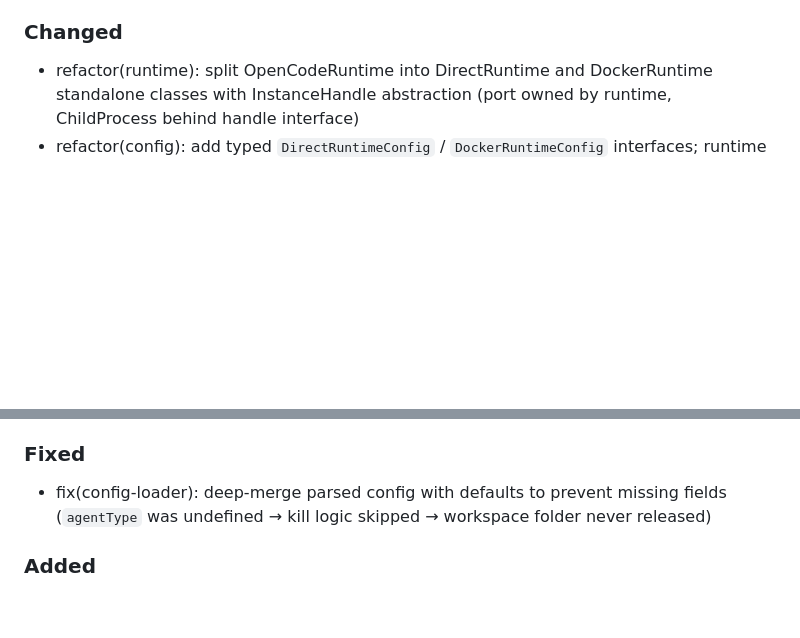
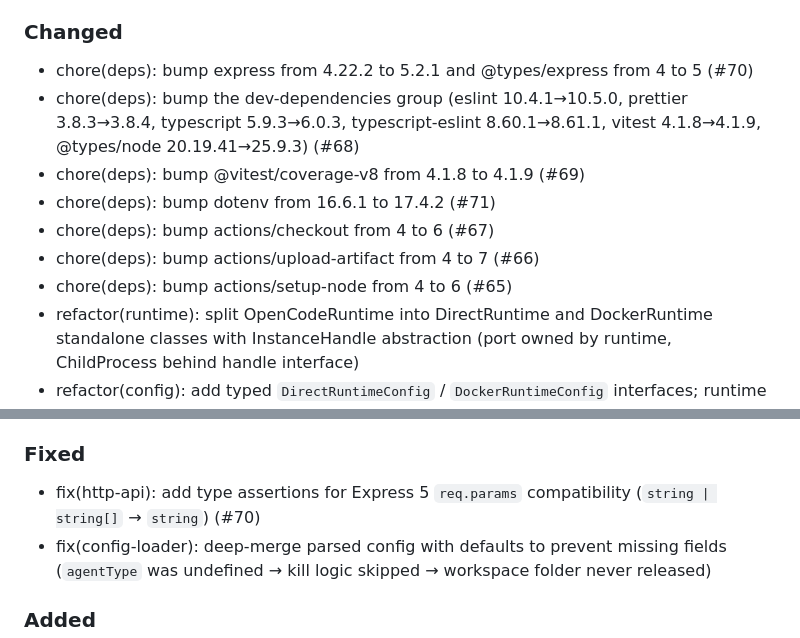
Before and after one commit to luberserker0v0/agent-orchestrator, a Markdown page: CHANGELOG.md, 2 parts joined by grey strips. Drawn GitHub-style; blank space fills up the shorter version.

Commit message:
docs(changelog): record all Dependabot dependency bumps and Express 5 fix

```diff
--- a/CHANGELOG.md
+++ b/CHANGELOG.md
@@ -22,6 +22,13 @@ and this project adheres to [Semantic Versioning](https://semver.org/spec/v2.0.0
 
 ### Changed
 
+- chore(deps): bump express from 4.22.2 to 5.2.1 and @types/express from 4 to 5 (#70)
+- chore(deps): bump the dev-dependencies group (eslint 10.4.1→10.5.0, prettier 3.8.3→3.8.4, typescript 5.9.3→6.0.3, typescript-eslint 8.60.1→8.61.1, vitest 4.1.8→4.1.9, @types/node 20.19.41→25.9.3) (#68)
+- chore(deps): bump @vitest/coverage-v8 from 4.1.8 to 4.1.9 (#69)
+- chore(deps): bump dotenv from 16.6.1 to 17.4.2 (#71)
+- chore(deps): bump actions/checkout from 4 to 6 (#67)
+- chore(deps): bump actions/upload-artifact from 4 to 7 (#66)
+- chore(deps): bump actions/setup-node from 4 to 6 (#65)
 - refactor(runtime): split OpenCodeRuntime into DirectRuntime and DockerRuntime standalone classes with InstanceHandle abstraction (port owned by runtime, ChildProcess behind handle interface)
 - refactor(config): add typed `DirectRuntimeConfig` / `DockerRuntimeConfig` interfaces; runtime constructors accept config objects instead of positional params
 - feat(config): add `getDirectRuntimeConfig()` / `getDockerRuntimeConfig()` typed helpers with validation
@@ -30,6 +37,7 @@ and this project adheres to [Semantic Versioning](https://semver.org/spec/v2.0.0
 
 ### Fixed
 
+- fix(http-api): add type assertions for Express 5 `req.params` compatibility (`string | string[]` → `string`) (#70)
 - fix(config-loader): deep-merge parsed config with defaults to prevent missing fields (`agentType` was undefined → kill logic skipped → workspace folder never released)
 
 ### Added
```
